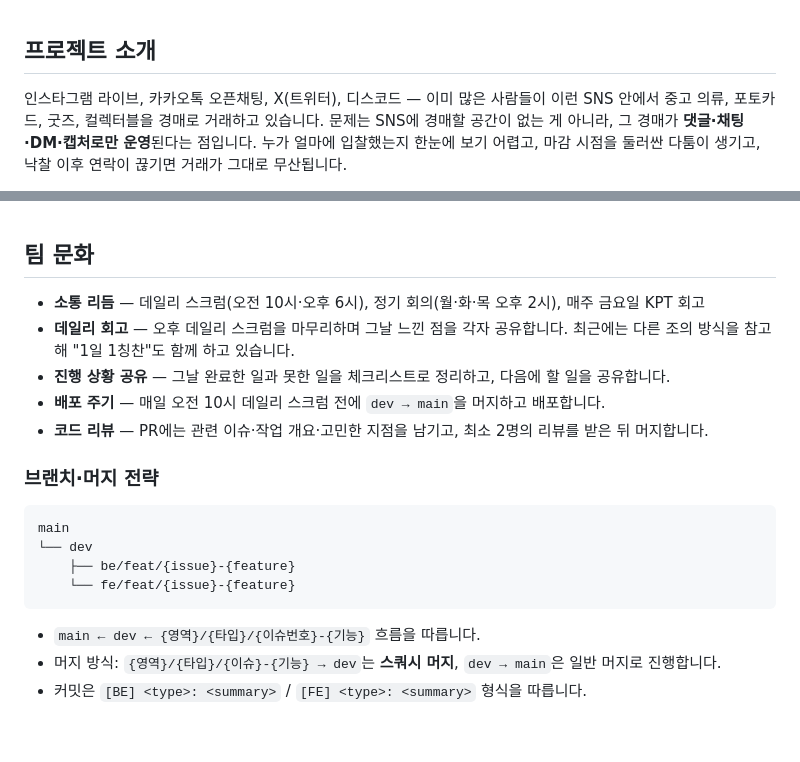
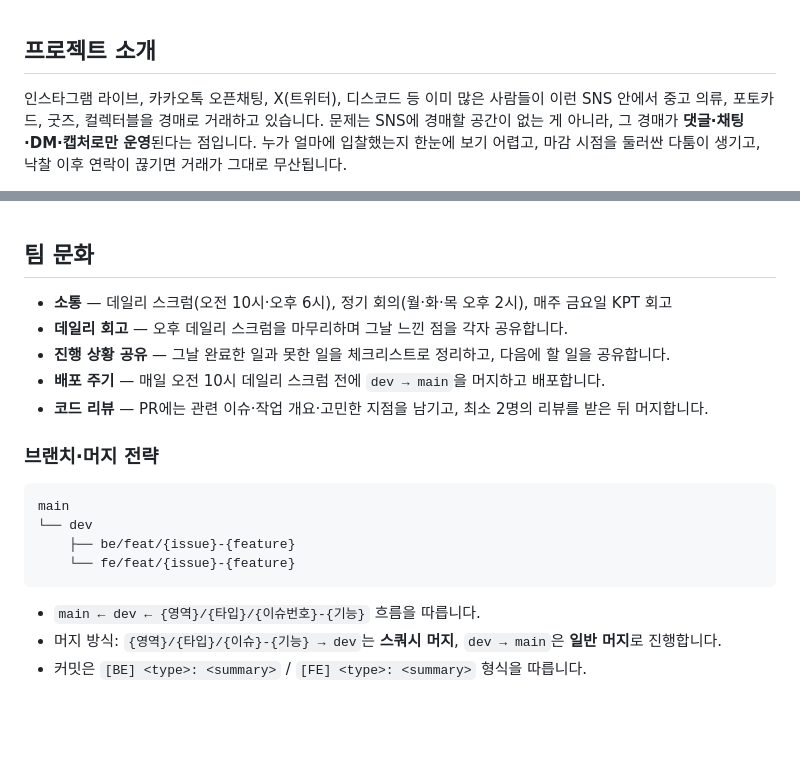
Before and after one commit to softeerbootcamp-8th/WEB-Team6-Hot6ix, a Markdown page: README.md, 2 parts joined by grey strips. GitHub-like rendering.

Commit message:
[ALL] chore: README 문구 다듬기
- "디스코드 — 이미" → "디스코드 등 이미"로 수정
- "소통 리듬" → "소통"으로 수정
- 데일리 회고 절의 "1일 1칭찬" 문장 삭제
- "일반 머지" 볼드 처리

```diff
--- a/README.md
+++ b/README.md
@@ -29,7 +29,7 @@
 
 ## 프로젝트 소개
 
-인스타그램 라이브, 카카오톡 오픈채팅, X(트위터), 디스코드 — 이미 많은 사람들이 이런 SNS
+인스타그램 라이브, 카카오톡 오픈채팅, X(트위터), 디스코드 등 이미 많은 사람들이 이런 SNS
 안에서 중고 의류, 포토카드, 굿즈, 컬렉터블을 경매로 거래하고 있습니다. 문제는 SNS에
 경매할 공간이 없는 게 아니라, 그 경매가 **댓글·채팅·DM·캡처로만 운영**된다는 점입니다.
 누가 얼마에 입찰했는지 한눈에 보기 어렵고, 마감 시점을 둘러싼 다툼이 생기고, 낙찰 이후
@@ -97,10 +97,9 @@ QR로 들어오는 **실시간 경매방**을 얹어서, 입찰과 낙찰을 서
 
 ## 팀 문화
 
-- **소통 리듬** — 데일리 스크럼(오전 10시·오후 6시), 정기 회의(월·화·목 오후 2시),
+- **소통** — 데일리 스크럼(오전 10시·오후 6시), 정기 회의(월·화·목 오후 2시),
   매주 금요일 KPT 회고
 - **데일리 회고** — 오후 데일리 스크럼을 마무리하며 그날 느낀 점을 각자 공유합니다.
-  최근에는 다른 조의 방식을 참고해 "1일 1칭찬"도 함께 하고 있습니다.
 - **진행 상황 공유** — 그날 완료한 일과 못한 일을 체크리스트로 정리하고, 다음에 할 일을
   공유합니다.
 - **배포 주기** — 매일 오전 10시 데일리 스크럼 전에 `dev → main`을 머지하고 배포합니다.
@@ -118,7 +117,7 @@ main
 
 - `main ← dev ← {영역}/{타입}/{이슈번호}-{기능}` 흐름을 따릅니다.
 - 머지 방식: `{영역}/{타입}/{이슈}-{기능} → dev`는 **스쿼시 머지**, `dev → main`은
-  일반 머지로 진행합니다.
+  **일반 머지**로 진행합니다.
 - 커밋은 `[BE] <type>: <summary>` / `[FE] <type>: <summary>` 형식을 따릅니다.
 
 <br>
```
